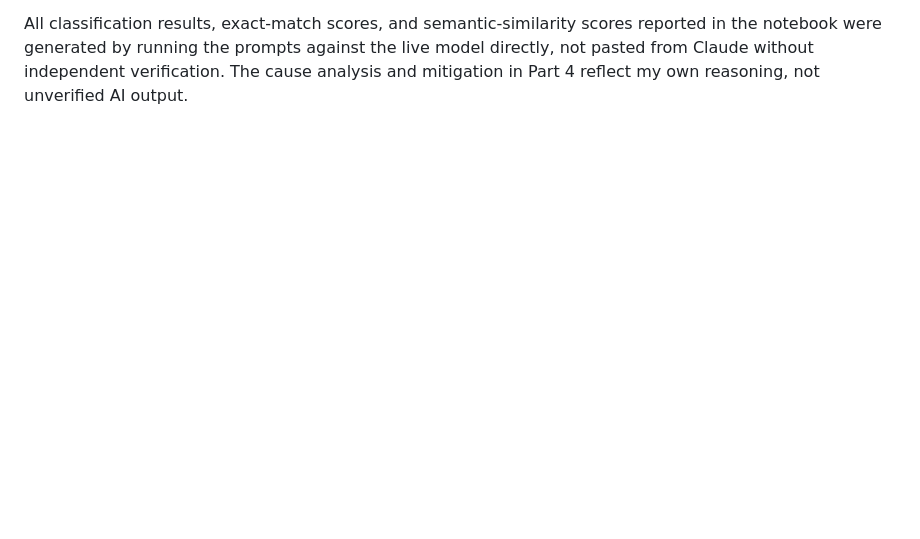
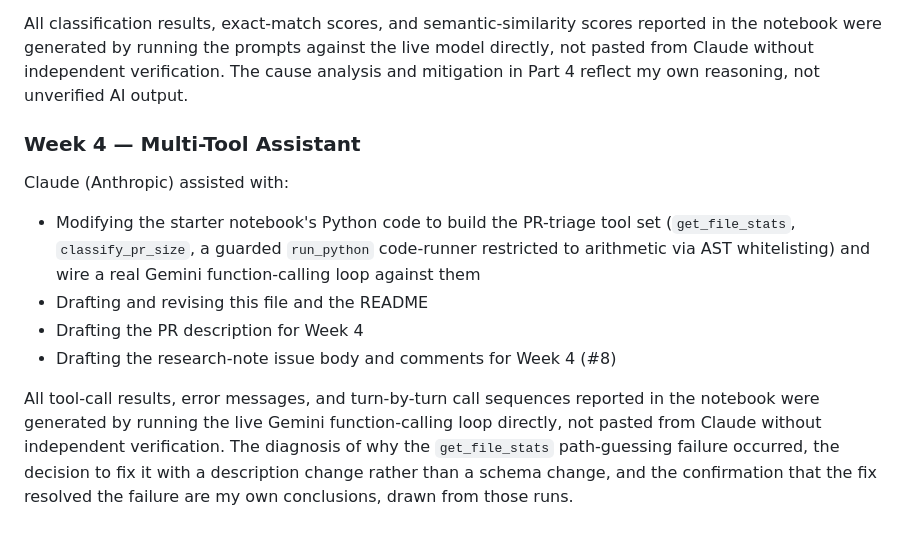
Before and after one commit to BenMillerDev/Applied-LLM-Systems, a Markdown page: CLAUDE.md, the part around the change. GitHub-like rendering; blank space fills up the shorter version.

Commit message:
Document Week 4 contributions from Claude
Added details about Week 4 activities involving Claude's assistance in modifying Python code, drafting documentation, and analyzing tool-call results.

```diff
--- a/CLAUDE.md
+++ b/CLAUDE.md
@@ -79,3 +79,22 @@ All classification results, exact-match scores, and semantic-similarity scores r
 in the notebook were generated by running the prompts against the live model directly,
 not pasted from Claude without independent verification. The cause analysis and mitigation
 in Part 4 reflect my own reasoning, not unverified AI output.
+
+### Week 4 — Multi-Tool Assistant
+Claude (Anthropic) assisted with:
+- Modifying the starter notebook's Python code to build the PR-triage
+  tool set (`get_file_stats`, `classify_pr_size`, a guarded `run_python`
+  code-runner restricted to arithmetic via AST whitelisting) and wire a
+  real Gemini function-calling loop against them
+- Drafting and revising this file and the README
+- Drafting the PR description for Week 4
+- Drafting the research-note issue body and comments for Week 4 (#8)
+
+All tool-call results, error messages, and turn-by-turn call sequences
+reported in the notebook were generated by running the live Gemini
+function-calling loop directly, not pasted from Claude without
+independent verification. The diagnosis of why the `get_file_stats`
+path-guessing failure occurred, the decision to fix it with a
+description change rather than a schema change, and the confirmation
+that the fix resolved the failure are my own conclusions, drawn from
+those runs.
```
